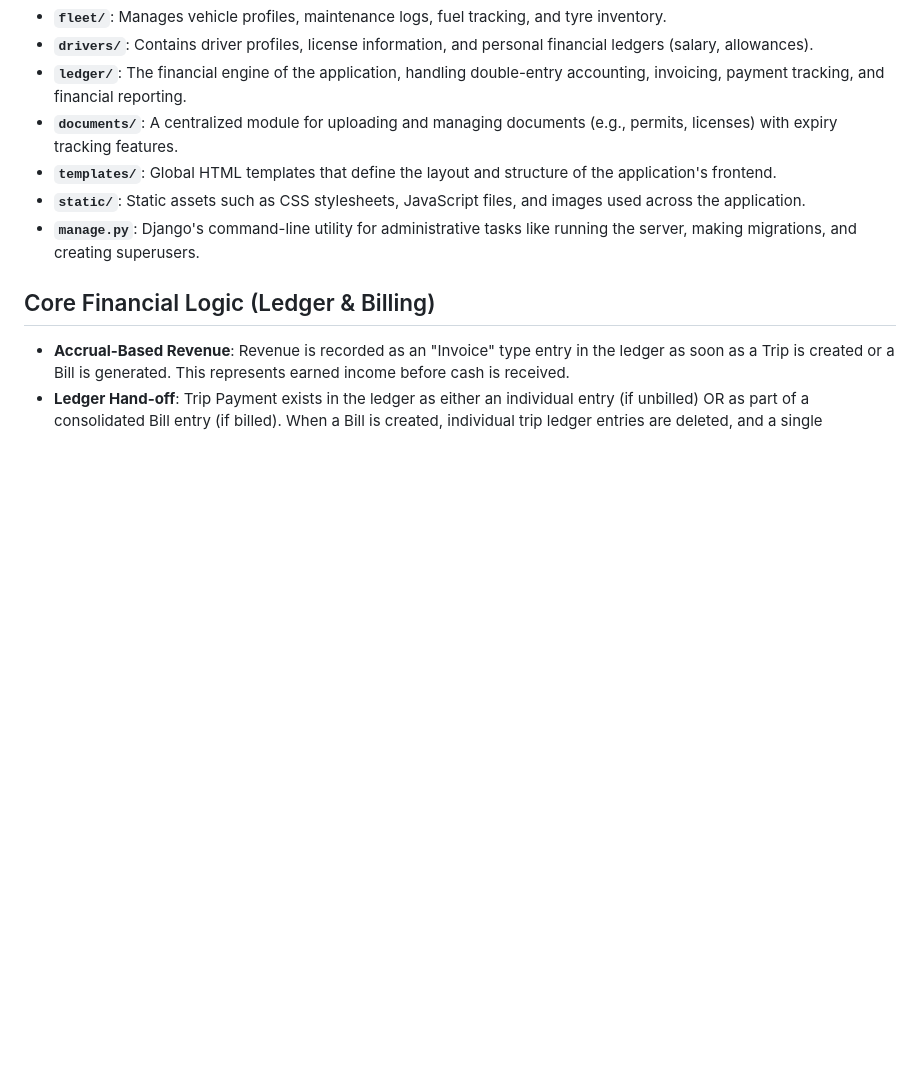
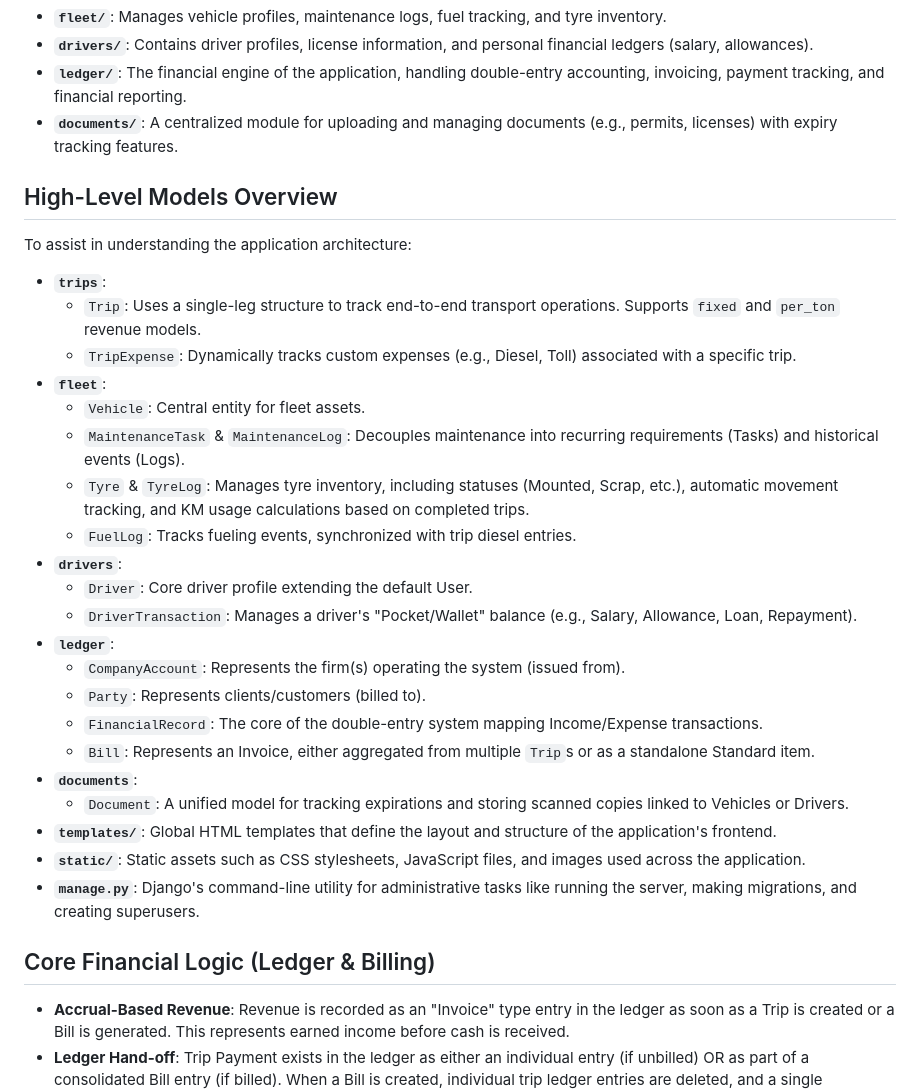
Before and after one commit to Frisked96/transport_management_system, a Markdown page: GEMINI.md, the part around the change. Drawn GitHub-style; blank space fills up the shorter version.

Commit message:
feat: Enhance documentation with detailed model descriptions for trips, fleet, drivers, ledger, and documents

```diff
--- a/GEMINI.md
+++ b/GEMINI.md
@@ -11,6 +11,27 @@ This project is a comprehensive Transport Management System built with Django. I
 *   **`drivers/`**: Contains driver profiles, license information, and personal financial ledgers (salary, allowances).
 *   **`ledger/`**: The financial engine of the application, handling double-entry accounting, invoicing, payment tracking, and financial reporting.
 *   **`documents/`**: A centralized module for uploading and managing documents (e.g., permits, licenses) with expiry tracking features.
+
+## High-Level Models Overview
+To assist in understanding the application architecture:
+*   **`trips`**:
+    *   `Trip`: Uses a single-leg structure to track end-to-end transport operations. Supports `fixed` and `per_ton` revenue models.
+    *   `TripExpense`: Dynamically tracks custom expenses (e.g., Diesel, Toll) associated with a specific trip.
+*   **`fleet`**:
+    *   `Vehicle`: Central entity for fleet assets.
+    *   `MaintenanceTask` & `MaintenanceLog`: Decouples maintenance into recurring requirements (Tasks) and historical events (Logs).
+    *   `Tyre` & `TyreLog`: Manages tyre inventory, including statuses (Mounted, Scrap, etc.), automatic movement tracking, and KM usage calculations based on completed trips.
+    *   `FuelLog`: Tracks fueling events, synchronized with trip diesel entries.
+*   **`drivers`**:
+    *   `Driver`: Core driver profile extending the default User.
+    *   `DriverTransaction`: Manages a driver's "Pocket/Wallet" balance (e.g., Salary, Allowance, Loan, Repayment).
+*   **`ledger`**:
+    *   `CompanyAccount`: Represents the firm(s) operating the system (issued from).
+    *   `Party`: Represents clients/customers (billed to).
+    *   `FinancialRecord`: The core of the double-entry system mapping Income/Expense transactions.
+    *   `Bill`: Represents an Invoice, either aggregated from multiple `Trip`s or as a standalone Standard item.
+*   **`documents`**:
+    *   `Document`: A unified model for tracking expirations and storing scanned copies linked to Vehicles or Drivers.
 *   **`templates/`**: Global HTML templates that define the layout and structure of the application's frontend.
 *   **`static/`**: Static assets such as CSS stylesheets, JavaScript files, and images used across the application.
 *   **`manage.py`**: Django's command-line utility for administrative tasks like running the server, making migrations, and creating superusers.
```
